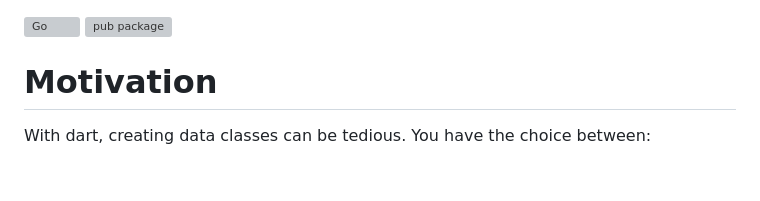
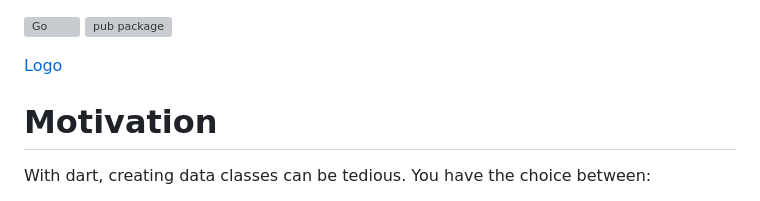
Before and after one commit to jankuss/genq, a Markdown page: README.md, the part around the change. Drawn GitHub-style; blank space fills up the shorter version; grey boxes are pictures that could not be loaded.

```diff
--- a/README.md
+++ b/README.md
@@ -1,6 +1,7 @@
 [![Go](https://github.com/jankuss/genq/actions/workflows/go.yml/badge.svg?branch=main)](https://github.com/jankuss/genq/actions/workflows/go.yml)
 [![pub package](https://img.shields.io/pub/v/genq.svg)](https://pub.dev/packages/genq)
 
+[Logo](./logo.png)
 
 # Motivation
 
```
Also changed, not shown: docs/logo.png.
